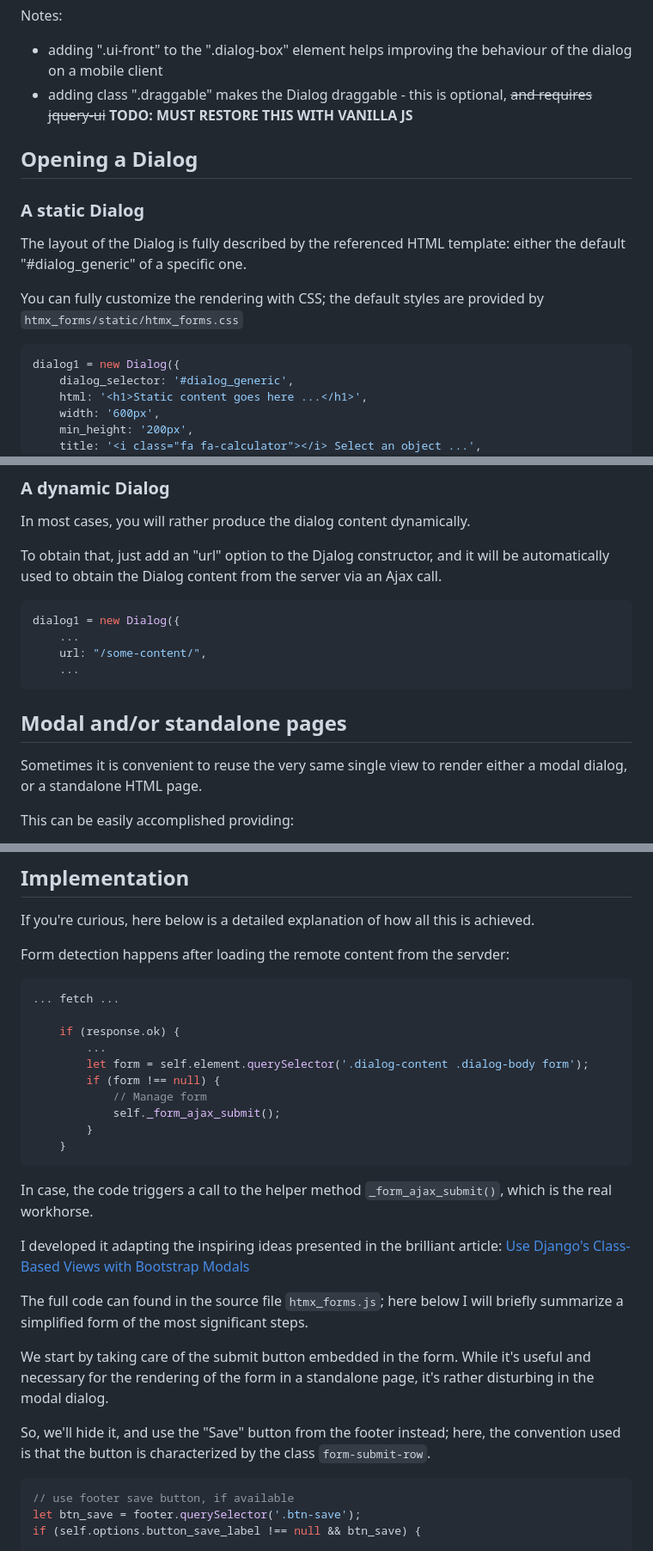
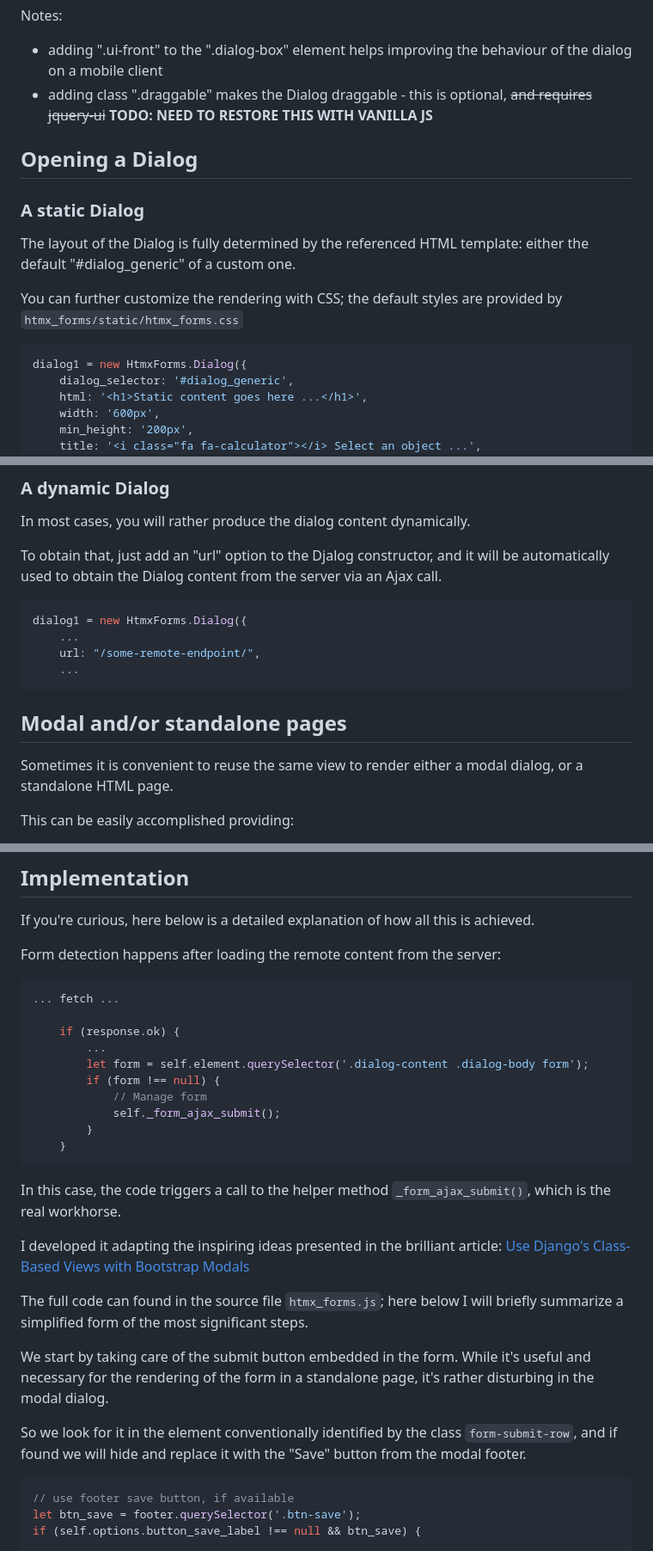
Before and after one commit to morlandi/django-htmx-forms, a Markdown page: README.md, 3 parts joined by grey strips. Shown at 86% size. Rendered like a GitHub page.

Commit message:
readme cleanup

````diff
--- a/README.md
+++ b/README.md
@@ -130,21 +130,21 @@ It is advisable to use an HTML structure similar to the default layout;
 Notes:
 
 - adding ".ui-front" to the ".dialog-box" element helps improving the behaviour of the dialog on a mobile client
-- adding class ".draggable" makes the Dialog draggable - this is optional, ~~and requires jquery-ui~~ **TODO: MUST RESTORE THIS WITH VANILLA JS**
+- adding class ".draggable" makes the Dialog draggable - this is optional, ~~and requires jquery-ui~~ **TODO: NEED TO RESTORE THIS WITH VANILLA JS**
 
 
 ## Opening a Dialog
 
 ### A static Dialog
 
-The layout of the Dialog is fully described by the referenced HTML template:
-either the default "#dialog_generic" of a specific one.
+The layout of the Dialog is fully determined by the referenced HTML template:
+either the default "#dialog_generic" of a custom one.
 
-You can fully customize the rendering with CSS; the default styles are provided
+You can further customize the rendering with CSS; the default styles are provided
 by `htmx_forms/static/htmx_forms.css`
 
 ```javascript
-dialog1 = new Dialog({
+dialog1 = new HtmxForms.Dialog({
     dialog_selector: '#dialog_generic',
     html: '<h1>Static content goes here ...</h1>',
     width: '600px',
@@ -166,15 +166,15 @@ and it will be automatically used to obtain the Dialog content
 from the server via an Ajax call.
 
 ```javascript
-dialog1 = new Dialog({
+dialog1 = new HtmxForms.Dialog({
     ...
-    url: "/some-content/",
+    url: "/some-remote-endpoint/",
     ...
 ```
 
 ## Modal and/or standalone pages
 
-Sometimes it is convenient to reuse the very same single view to render either a
+Sometimes it is convenient to reuse the same view to render either a
 modal dialog, or a standalone HTML page.
 
 This can be easily accomplished providing:
@@ -390,7 +390,7 @@ are detected, and dismisses it only when the form validation finally succeedes.
 
 If you're curious, here below is a detailed explanation of how all this is achieved.
 
-Form detection happens after loading the remote content from the servder:
+Form detection happens after loading the remote content from the server:
 
 ```javascript
 ... fetch ...
@@ -406,7 +406,7 @@ Form detection happens after loading the remote content from the servder:
 ```
 
 
-In case, the code triggers a call to the helper method `_form_ajax_submit()`,
+In this case, the code triggers a call to the helper method `_form_ajax_submit()`,
 which is the real workhorse.
 
 I developed it adapting the inspiring ideas presented in the brilliant article: [Use Django's Class-Based Views with Bootstrap Modals](https://dmorgan.info/posts/django-views-bootstrap-modals/)
@@ -418,9 +418,8 @@ We start by taking care of the submit button embedded in the form.
 While it's useful and necessary for the rendering of the form in a standalone page, it's
 rather disturbing in the modal dialog.
 
-So, we'll hide it, and use the "Save" button from the footer instead;
-here, the convention used is that the button is characterized by the class `form-submit-row`.
-
+So we look for it in the element conventionally identified by the class `form-submit-row`,
+and if found we will hide and replace it with the "Save" button from the modal footer.
 
 ```javascript
 // use footer save button, if available
````
Also changed, not shown: other parts of README.md (+15 -17 lines).
